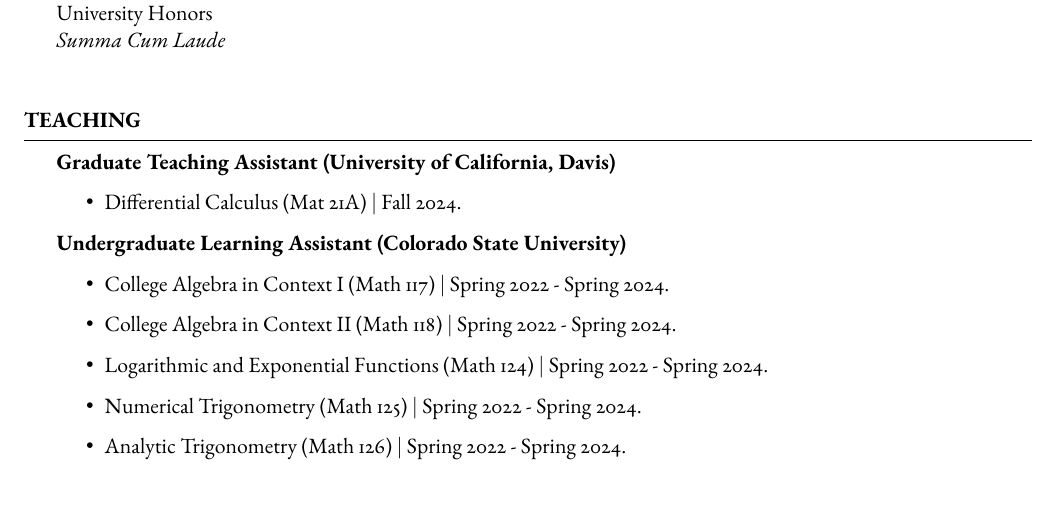
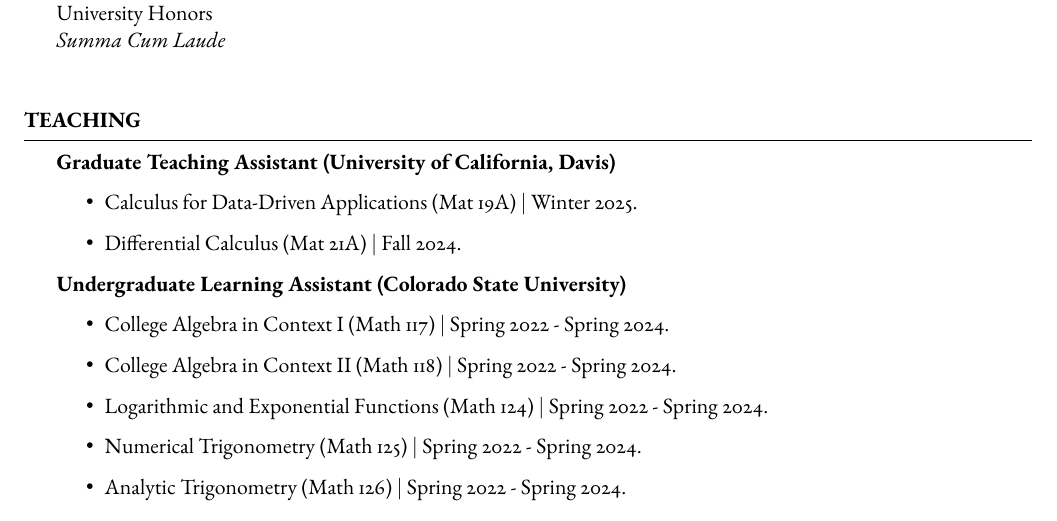
Before and after one commit to EvePidcock/CV-TeX, a LaTeX CV (EvelynPidcockCV.tex): part of page 1 of 2, cut so that both start at the same text. Compiled offline with pdfLaTeX.

Commit message:
add wi25 course

```diff
--- a/EvelynPidcockCV.tex
+++ b/EvelynPidcockCV.tex
@@ -128,7 +128,7 @@
 
 	\textbf{Graduate Teaching Assistant (University of California, Davis)}
 	\begin{itemize}
-%		\item{Course title (number) $\mid$ Winter 2025.} -- If different than FA24
+		\item{Calculus for Data-Driven Applications (Mat 19A) $\mid$ Winter 2025.}
 		\item{Differential Calculus (Mat 21A) $\mid$ Fall 2024.}
 	\end{itemize}
 
```
Also changed, not shown: EvelynPidcockCV.pdf, 1 other file.
